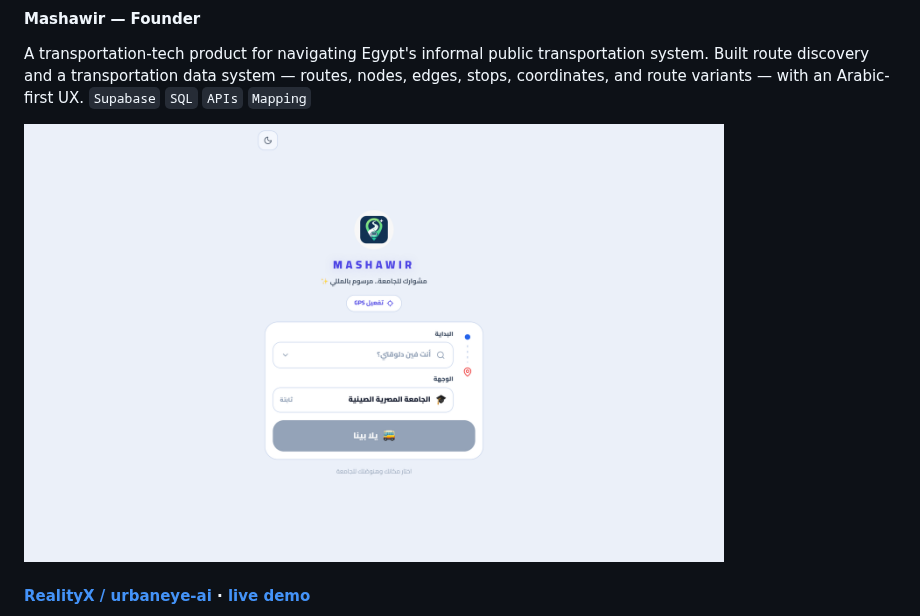
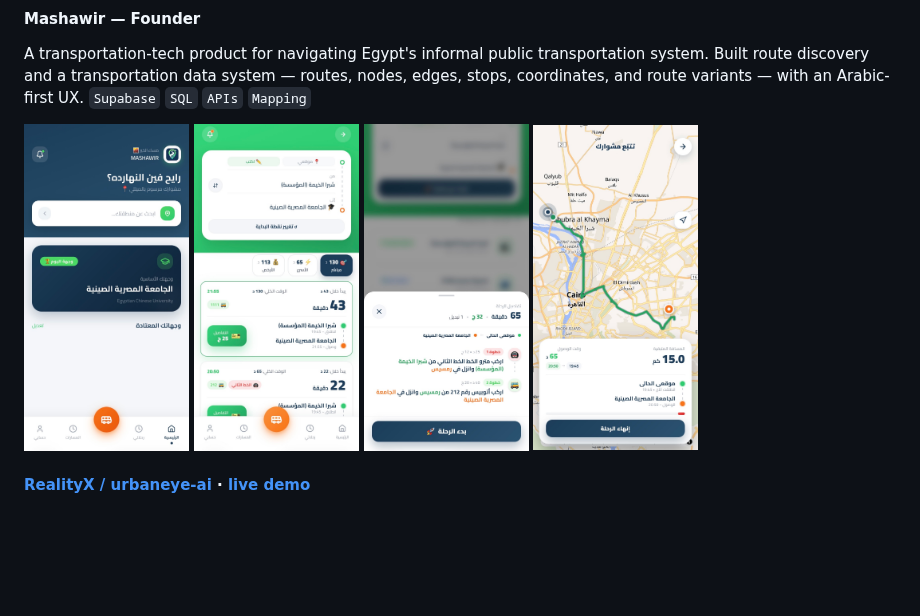
Before and after one commit to menna-1233/menna-1233, a Markdown page: README.md, the part around the change. Rendered like a GitHub page; pictures changed too: images/mashawir-1.jpg (added), images/mashawir-2.jpg (added), images/mashawir-3.jpg (added); blank space fills up the shorter version.

```diff
--- a/README.md
+++ b/README.md
@@ -16,7 +16,12 @@ Interested in AI and building real products, not just prototypes.
 A transportation-tech product for navigating Egypt's informal public transportation system. Built route discovery and a transportation data system — routes, nodes, edges, stops, coordinates, and route variants — with an Arabic-first UX.
 `Supabase` `SQL` `APIs` `Mapping`
 
-<img src="images/mashawir.png" width="700" alt="Mashawir route planning screen"/>
+<p>
+<img src="images/mashawir-1.jpg" width="165" alt="Mashawir home screen"/>
+<img src="images/mashawir-2.jpg" width="165" alt="Mashawir route search results"/>
+<img src="images/mashawir-3.jpg" width="165" alt="Mashawir trip details sheet"/>
+<img src="images/mashawir-4.jpg" width="165" alt="Mashawir live trip tracking map"/>
+</p>
 
 #### [RealityX / urbaneye-ai](https://github.com/menna-1233/urbaneye-ai) · [live demo](https://urbaneye-ai-gamma.vercel.app)
 AI-powered incident management app. Residents report community issues with a single photo; AI automatically classifies the type, severity, location, and responsible department. App + AI analysis + backend API + admin dashboard. Built for a Smart City hackathon.
```
Also changed, not shown: 2 other files.
